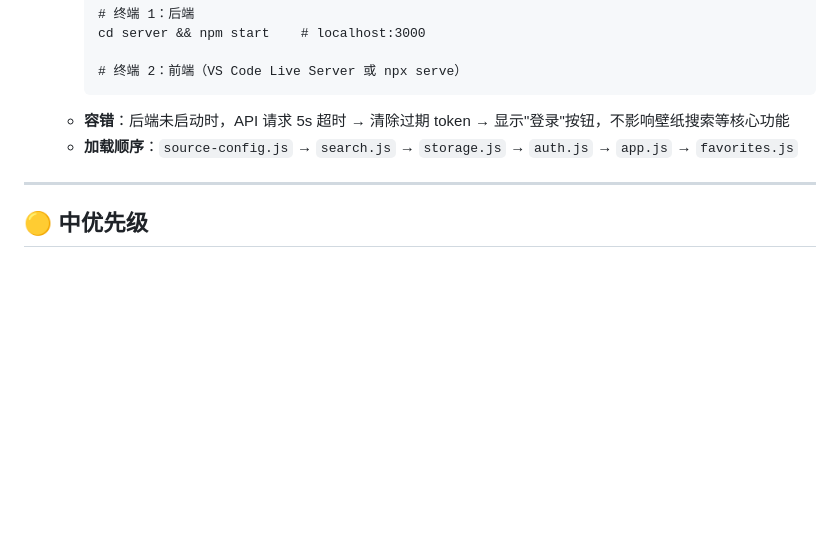
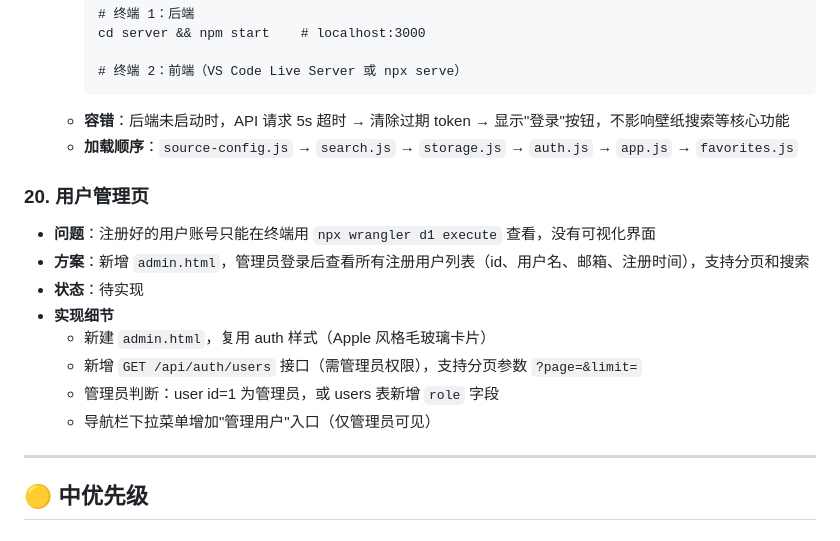
Before and after one commit to wanhuoche/Wallpaper-Collector, a Markdown page: 待实现.md, the part around the change. GitHub-like rendering; blank space fills up the shorter version.

Commit message:
待实现：新增用户管理页（admin.html）
Co-Authored-By: Claude Opus 4.7 <noreply@anthropic.com>

```diff
--- a/待实现.md
+++ b/待实现.md
@@ -179,6 +179,16 @@
   - **容错**：后端未启动时，API 请求 5s 超时 → 清除过期 token → 显示"登录"按钮，不影响壁纸搜索等核心功能
   - **加载顺序**：`source-config.js` → `search.js` → `storage.js` → `auth.js` → `app.js` → `favorites.js`
 
+### 20. 用户管理页
+- **问题**：注册好的用户账号只能在终端用 `npx wrangler d1 execute` 查看，没有可视化界面
+- **方案**：新增 `admin.html`，管理员登录后查看所有注册用户列表（id、用户名、邮箱、注册时间），支持分页和搜索
+- **状态**：待实现
+- **实现细节**
+  - 新建 `admin.html`，复用 auth 样式（Apple 风格毛玻璃卡片）
+  - 新增 `GET /api/auth/users` 接口（需管理员权限），支持分页参数 `?page=&limit=`
+  - 管理员判断：user id=1 为管理员，或 users 表新增 `role` 字段
+  - 导航栏下拉菜单增加"管理用户"入口（仅管理员可见）
+
 ---
 
 ## 🟡 中优先级
```
